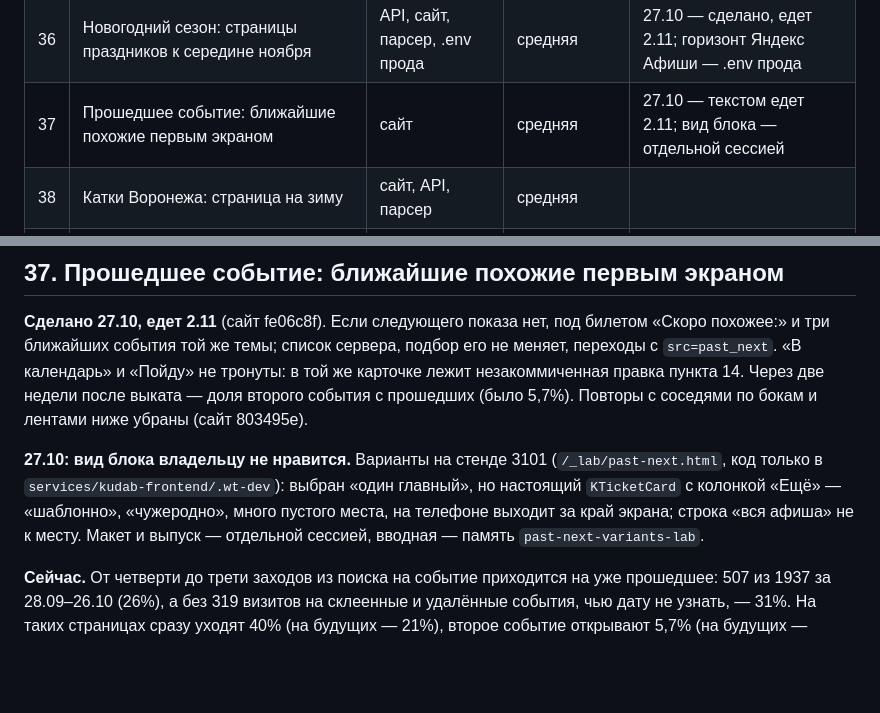
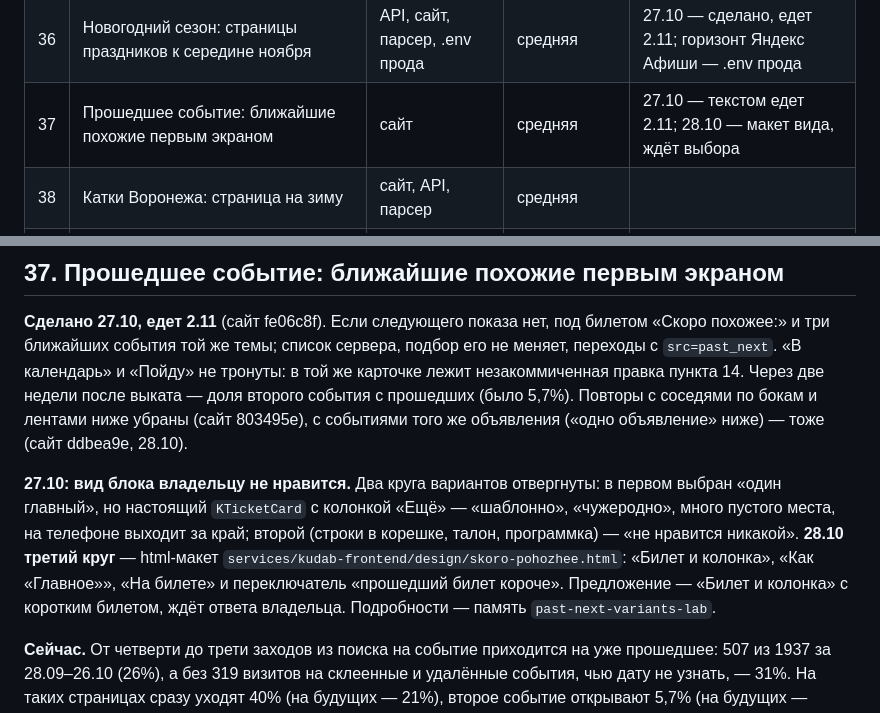
Before and after one commit to kudab-ru/kudab-infra, a Markdown page: docs/BACKLOG.md, 2 parts joined by grey strips. GitHub-like rendering; blank space fills up the shorter version.

Commit message:
Пин: прошедшее событие — «Скоро похожее» не повторяет события того же объявления — сайт ddbea9e; BACKLOG пункт 37: третий круг вида блока макетом
Co-Authored-By: Claude Opus 5.5 <noreply@anthropic.com>

```diff
--- a/docs/BACKLOG.md
+++ b/docs/BACKLOG.md
@@ -46,7 +46,7 @@
 | 34 | Кнопка «Билеты» у событий МТС Live и QuickTickets | сайт | маленькая | 27.10 — сделано, едет 2.11 |
 | 35 | Страница события перестала ссылаться на другие события для поисковиков | сайт | маленькая | 27.10 — сделано, едет 2.11 |
 | 36 | Новогодний сезон: страницы праздников к середине ноября | API, сайт, парсер, .env прода | средняя | 27.10 — сделано, едет 2.11; горизонт Яндекс Афиши — .env прода |
-| 37 | Прошедшее событие: ближайшие похожие первым экраном | сайт | средняя | 27.10 — текстом едет 2.11; вид блока — отдельной сессией |
+| 37 | Прошедшее событие: ближайшие похожие первым экраном | сайт | средняя | 27.10 — текстом едет 2.11; 28.10 — макет вида, ждёт выбора |
 | 38 | Катки Воронежа: страница на зиму | сайт, API, парсер | средняя | |
 | 39 | «На выходных» на первую страницу Google | API, сайт | средняя | 27.10 — шаги 1–3 едут 2.11; проверка в Search Console в декабре |
 
@@ -1100,12 +1100,15 @@ h1 — `OccasionLanding.vue` (`head.main` и `head.tail`). Горизонт —
 **Сделано 27.10, едет 2.11** (сайт fe06c8f). Если следующего показа нет, под билетом «Скоро похожее:» и три ближайших
 события той же темы; список сервера, подбор его не меняет, переходы с `src=past_next`. «В календарь» и «Пойду» не
 тронуты: в той же карточке лежит незакоммиченная правка пункта 14. Через две недели после выката — доля второго
-события с прошедших (было 5,7%). Повторы с соседями по бокам и лентами ниже убраны (сайт 803495e).
+события с прошедших (было 5,7%). Повторы с соседями по бокам и лентами ниже убраны (сайт 803495e), с событиями
+того же объявления («одно объявление» ниже) — тоже (сайт ddbea9e, 28.10).
 
-**27.10: вид блока владельцу не нравится.** Варианты на стенде 3101 (`/_lab/past-next.html`, код только в
-`services/kudab-frontend/.wt-dev`): выбран «один главный», но настоящий `KTicketCard` с колонкой «Ещё» — «шаблонно»,
-«чужеродно», много пустого места, на телефоне выходит за край экрана; строка «вся афиша» не к месту. Макет и выпуск —
-отдельной сессией, вводная — память `past-next-variants-lab`.
+**27.10: вид блока владельцу не нравится.** Два круга вариантов отвергнуты: в первом выбран «один главный», но настоящий
+`KTicketCard` с колонкой «Ещё» — «шаблонно», «чужеродно», много пустого места, на телефоне выходит за край; второй
+(строки в корешке, талон, программка) — «не нравится никакой». **28.10 третий круг** — html-макет
+`services/kudab-frontend/design/skoro-pohozhee.html`: «Билет и колонка», «Как «Главное»», «На билете» и переключатель
+«прошедший билет короче». Предложение — «Билет и колонка» с коротким билетом, ждёт ответа владельца. Подробности —
+память `past-next-variants-lab`.
 
 **Сейчас.** От четверти до трети заходов из поиска на событие приходится на уже прошедшее: 507 из 1937
 за 28.09–26.10 (26%), а без 319 визитов на склеенные и удалённые события, чью дату не узнать, — 31%. На таких страницах сразу уходят 40% (на будущих — 21%), второе событие
```
